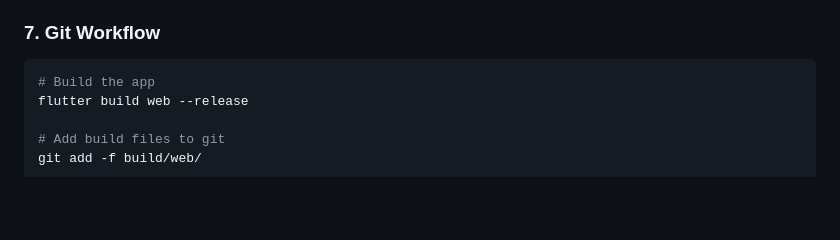
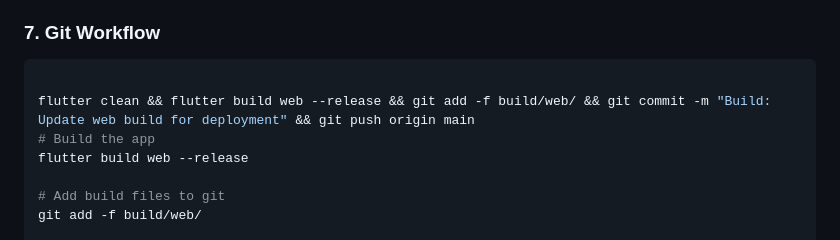
Before and after one commit to KHajili98/inventory, a Markdown page: DEPLOYMENT.md, the part around the change. GitHub-like rendering; blank space fills up the shorter version.

Commit message:
Build: Add Git workflow for deployment automation

````diff
--- a/DEPLOYMENT.md
+++ b/DEPLOYMENT.md
@@ -114,6 +114,8 @@ After deployment, check:
 ### 7. Git Workflow
 
 ```bash
+
+flutter clean && flutter build web --release && git add -f build/web/ && git commit -m "Build: Update web build for deployment" && git push origin main
 # Build the app
 flutter build web --release
 
````
